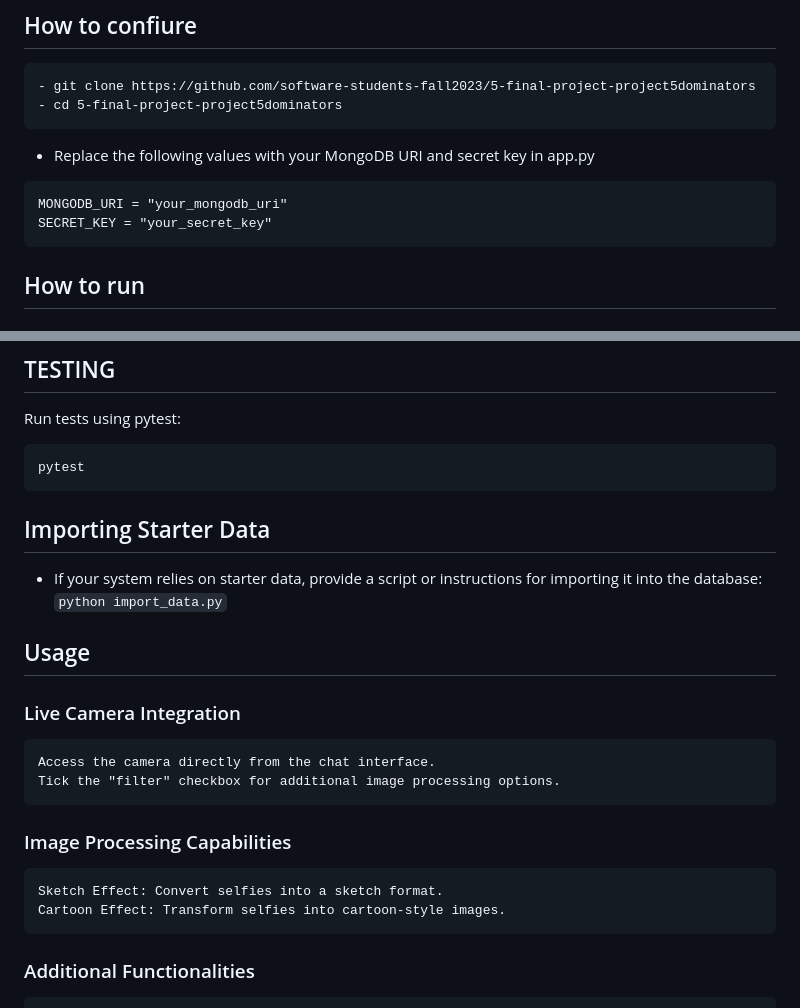
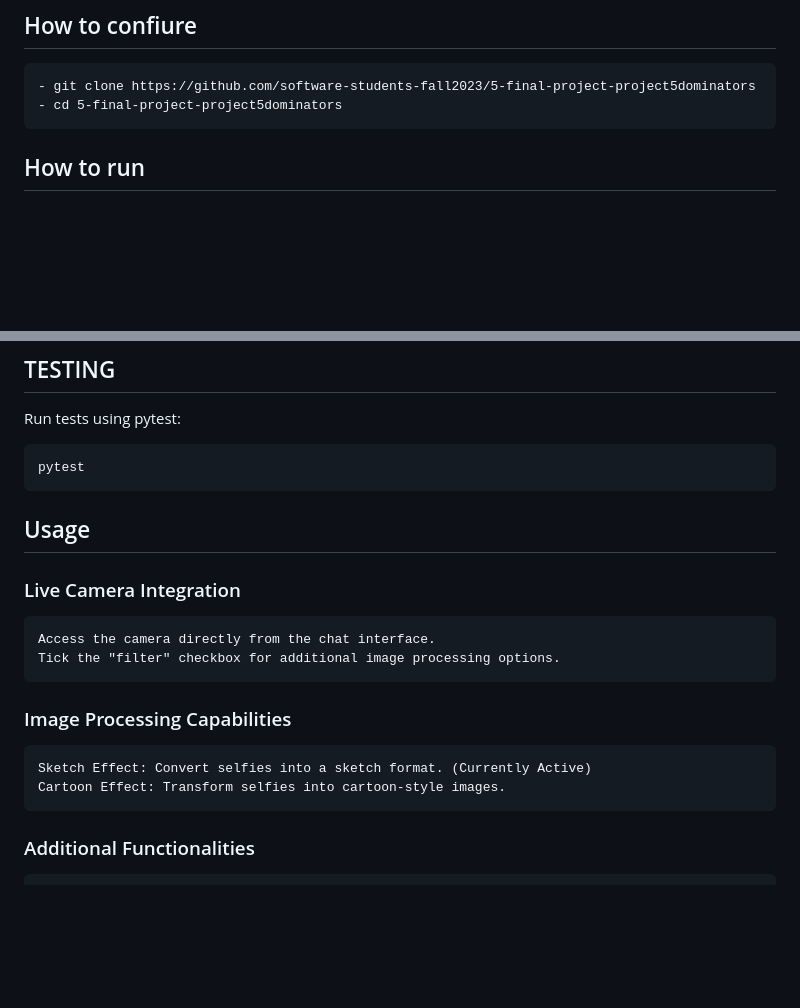
Before and after one commit to software-students-fall2023/5-final-project-project5dominators, a Markdown page: README.md, 2 parts joined by grey strips. Rendered like a GitHub page; blank space fills up the shorter version.

````diff
--- a/README.md
+++ b/README.md
@@ -70,11 +70,6 @@ mongo --version  # Check MongoDB installation
 - git clone https://github.com/software-students-fall2023/5-final-project-project5dominators
 - cd 5-final-project-project5dominators
 ```
-- Replace the following values with your MongoDB URI and secret key in app.py
-```
-MONGODB_URI = "your_mongodb_uri"
-SECRET_KEY = "your_secret_key"
-```
 
 
 ## How to run
@@ -92,10 +87,6 @@ Run tests using pytest:
 pytest
 ```
 
-## Importing Starter Data
-- If your system relies on starter data, provide a script or instructions for importing it into the database: <br/>
-`python import_data.py`
-
 
 ## Usage
 ### Live Camera Integration
@@ -105,7 +96,7 @@ pytest
 
 ### Image Processing Capabilities
 
-    Sketch Effect: Convert selfies into a sketch format.
+    Sketch Effect: Convert selfies into a sketch format. (Currently Active)
     Cartoon Effect: Transform selfies into cartoon-style images.
 
 ### Additional Functionalities
````
